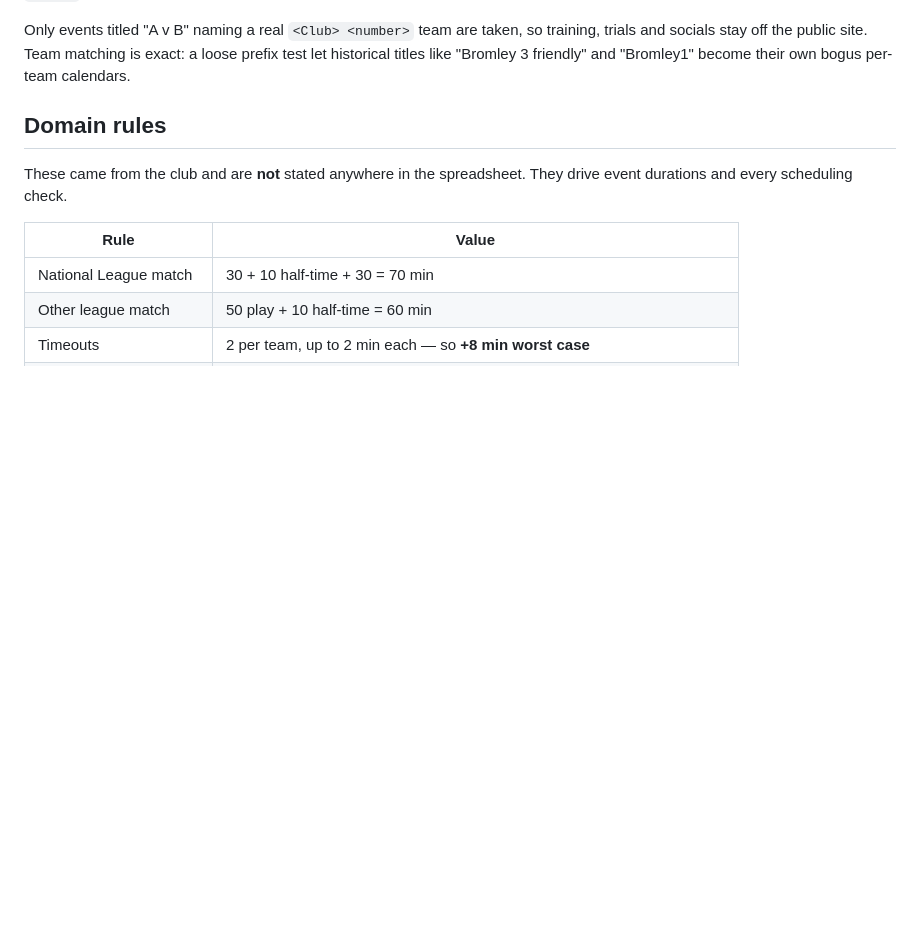
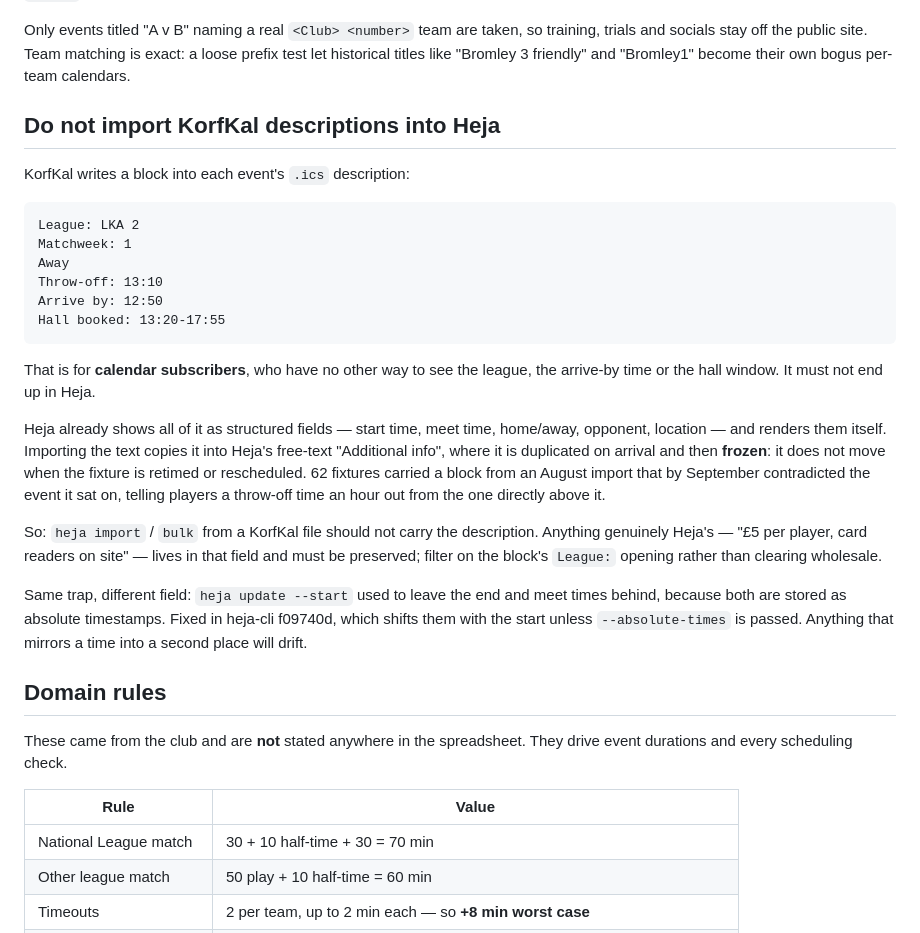
Before and after one commit to rmoorhouse/korfkal, a Markdown page: CLAUDE.md, the part around the change. Rendered like a GitHub page; blank space fills up the shorter version.

Commit message:
Warn against importing KorfKal descriptions into Heja
The description block is for calendar subscribers, who cannot see the league
or arrive-by time any other way. Heja holds all of it structurally, so
importing the text duplicates it and then freezes it: 62 fixtures carried a
block from August that by September contradicted the event it sat on.

Notes the related trap already fixed in heja-cli, where --start left the
absolute end and meet timestamps behind.

Co-Authored-By: Claude Opus 5 (1M context) <noreply@anthropic.com>

````diff
--- a/CLAUDE.md
+++ b/CLAUDE.md
@@ -55,6 +55,40 @@ Only events titled "A v B" naming a real `<Club> <number>` team are taken, so
 training, trials and socials stay off the public site. Team matching is exact:
 a loose prefix test let historical titles like "Bromley 3 friendly" and
 "Bromley1" become their own bogus per-team calendars.
+
+## Do not import KorfKal descriptions into Heja
+
+KorfKal writes a block into each event's `.ics` description:
+
+```
+League: LKA 2
+Matchweek: 1
+Away
+Throw-off: 13:10
+Arrive by: 12:50
+Hall booked: 13:20-17:55
+```
+
+That is for **calendar subscribers**, who have no other way to see the league,
+the arrive-by time or the hall window. It must not end up in Heja.
+
+Heja already shows all of it as structured fields — start time, meet time,
+home/away, opponent, location — and renders them itself. Importing the text
+copies it into Heja's free-text "Additional info", where it is duplicated on
+arrival and then **frozen**: it does not move when the fixture is retimed or
+rescheduled. 62 fixtures carried a block from an August import that by
+September contradicted the event it sat on, telling players a throw-off time
+an hour out from the one directly above it.
+
+So: `heja import` / `bulk` from a KorfKal file should not carry the
+description. Anything genuinely Heja's — "£5 per player, card readers on
+site" — lives in that field and must be preserved; filter on the block's
+`League:` opening rather than clearing wholesale.
+
+Same trap, different field: `heja update --start` used to leave the end and
+meet times behind, because both are stored as absolute timestamps. Fixed in
+heja-cli f09740d, which shifts them with the start unless `--absolute-times`
+is passed. Anything that mirrors a time into a second place will drift.
 
 ## Domain rules
 
````
